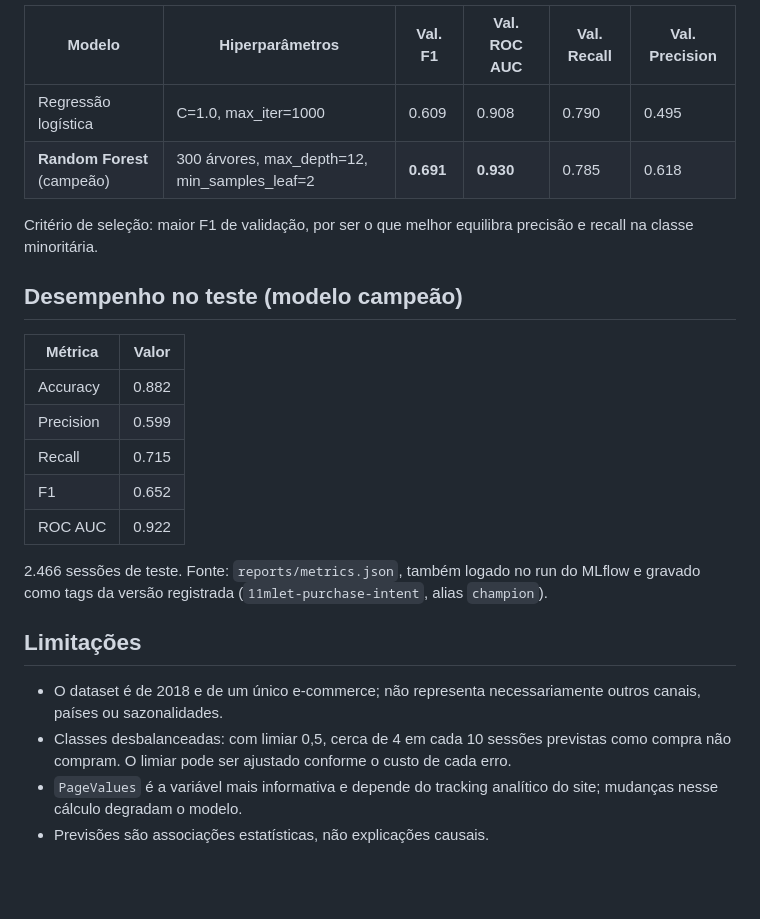
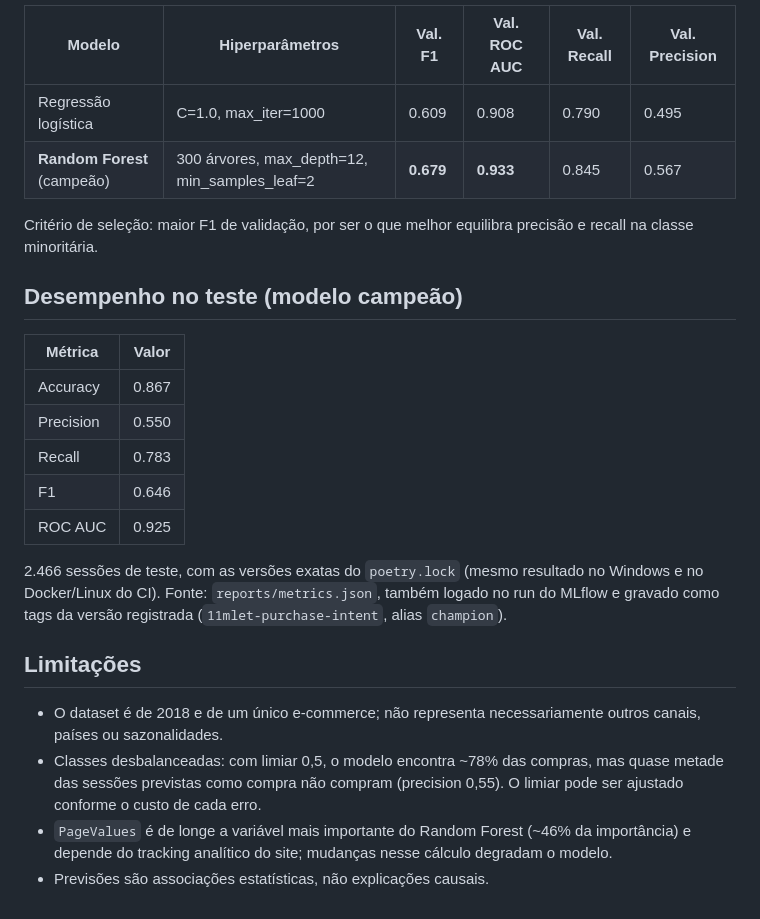
Before and after one commit to carolinamsc/11MLET-Tech-Challenge-Fase-2, a Markdown page: MODEL_CARD.md, the part around the change. GitHub-like rendering; blank space fills up the shorter version.

```diff
--- a/MODEL_CARD.md
+++ b/MODEL_CARD.md
@@ -17,7 +17,7 @@ Ambos usam o mesmo pré-processamento dentro do `Pipeline` do Scikit-Learn: impu
 | Modelo | Hiperparâmetros | Val. F1 | Val. ROC AUC | Val. Recall | Val. Precision |
 | --- | --- | --- | --- | --- | --- |
 | Regressão logística | C=1.0, max_iter=1000 | 0.609 | 0.908 | 0.790 | 0.495 |
-| **Random Forest** (campeão) | 300 árvores, max_depth=12, min_samples_leaf=2 | **0.691** | **0.930** | 0.785 | 0.618 |
+| **Random Forest** (campeão) | 300 árvores, max_depth=12, min_samples_leaf=2 | **0.679** | **0.933** | 0.845 | 0.567 |
 
 Critério de seleção: maior F1 de validação, por ser o que melhor equilibra precisão e recall na classe minoritária.
 
@@ -25,17 +25,17 @@ Critério de seleção: maior F1 de validação, por ser o que melhor equilibra
 
 | Métrica | Valor |
 | --- | --- |
-| Accuracy | 0.882 |
-| Precision | 0.599 |
-| Recall | 0.715 |
-| F1 | 0.652 |
-| ROC AUC | 0.922 |
+| Accuracy | 0.867 |
+| Precision | 0.550 |
+| Recall | 0.783 |
+| F1 | 0.646 |
+| ROC AUC | 0.925 |
 
-2.466 sessões de teste. Fonte: `reports/metrics.json`, também logado no run do MLflow e gravado como tags da versão registrada (`11mlet-purchase-intent`, alias `champion`).
+2.466 sessões de teste, com as versões exatas do `poetry.lock` (mesmo resultado no Windows e no Docker/Linux do CI). Fonte: `reports/metrics.json`, também logado no run do MLflow e gravado como tags da versão registrada (`11mlet-purchase-intent`, alias `champion`).
 
 ## Limitações
 
 - O dataset é de 2018 e de um único e-commerce; não representa necessariamente outros canais, países ou sazonalidades.
-- Classes desbalanceadas: com limiar 0,5, cerca de 4 em cada 10 sessões previstas como compra não compram. O limiar pode ser ajustado conforme o custo de cada erro.
-- `PageValues` é a variável mais informativa e depende do tracking analítico do site; mudanças nesse cálculo degradam o modelo.
+- Classes desbalanceadas: com limiar 0,5, o modelo encontra ~78% das compras, mas quase metade das sessões previstas como compra não compram (precision 0,55). O limiar pode ser ajustado conforme o custo de cada erro.
+- `PageValues` é de longe a variável mais importante do Random Forest (~46% da importância) e depende do tracking analítico do site; mudanças nesse cálculo degradam o modelo.
 - Previsões são associações estatísticas, não explicações causais.
```
Also changed, not shown: README.md (+4 -3 lines), docs/VIDEO_STAR_ROTEIRO.md (+5 -3 lines), docs/images/mlflow_comparacao.png, docs/images/mlflow_experimentos.png, docs/images/mlflow_model_registry.png, docs/images/mlflow_run_metricas.png.
